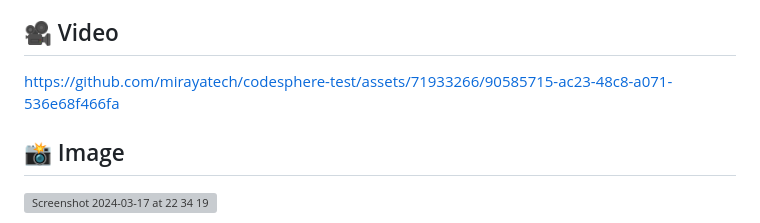
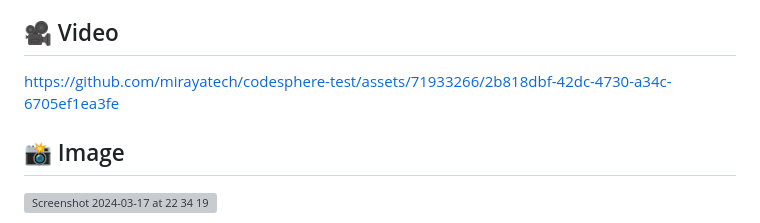
Before and after one commit to mirayatech/codesphere-test, a Markdown page: README.md, the part around the change. Rendered like a GitHub page; grey boxes are pictures that could not be loaded.

Commit message:
update: README

```diff
--- a/README.md
+++ b/README.md
@@ -60,7 +60,7 @@ To run the project in your local environment, follow these steps:
 
 ## 🎥 Video
 
-https://github.com/mirayatech/codesphere-test/assets/71933266/90585715-ac23-48c8-a071-536e68f466fa
+https://github.com/mirayatech/codesphere-test/assets/71933266/2b818dbf-42dc-4730-a34c-6705ef1ea3fe
 
 ## 📸 Image
 
```
